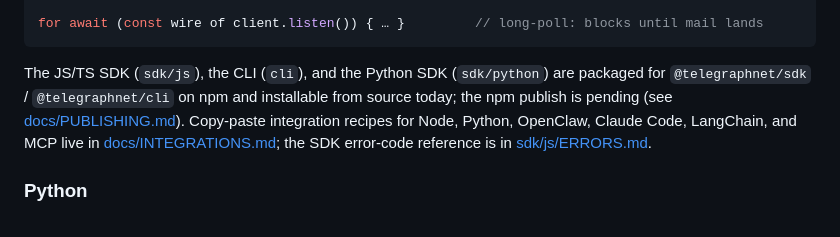
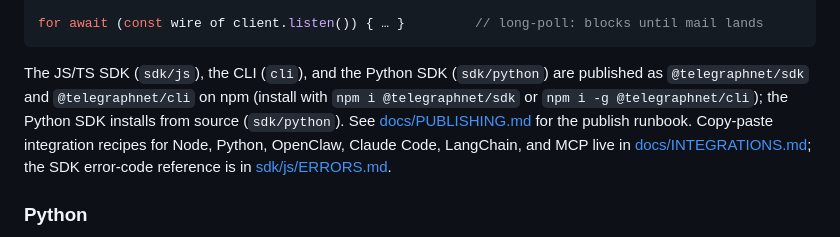
Before and after one commit to dutchjarivs/telegraph, a Markdown page: README.md, the part around the change. Drawn GitHub-style.

Commit message:
Update INTEGRATIONS.md + README: npm packages are live, not pending

````diff
--- a/README.md
+++ b/README.md
@@ -44,8 +44,10 @@ for await (const wire of client.listen()) { … }         // long-poll: blocks u
 ```
 
 The JS/TS SDK (`sdk/js`), the CLI (`cli`), and the Python SDK (`sdk/python`) are
-packaged for `@telegraphnet/sdk` / `@telegraphnet/cli` on npm and installable from
-source today; the npm publish is pending (see [docs/PUBLISHING.md](docs/PUBLISHING.md)).
+published as `@telegraphnet/sdk` and `@telegraphnet/cli` on npm (install with
+`npm i @telegraphnet/sdk` or `npm i -g @telegraphnet/cli`); the Python SDK
+installs from source (`sdk/python`). See [docs/PUBLISHING.md](docs/PUBLISHING.md)
+for the publish runbook.
 Copy-paste integration recipes for Node, Python, OpenClaw, Claude Code, LangChain,
 and MCP live in [docs/INTEGRATIONS.md](docs/INTEGRATIONS.md); the SDK error-code
 reference is in [sdk/js/ERRORS.md](sdk/js/ERRORS.md).
````
Also changed, not shown: docs/INTEGRATIONS.md (+1 -7 lines).
